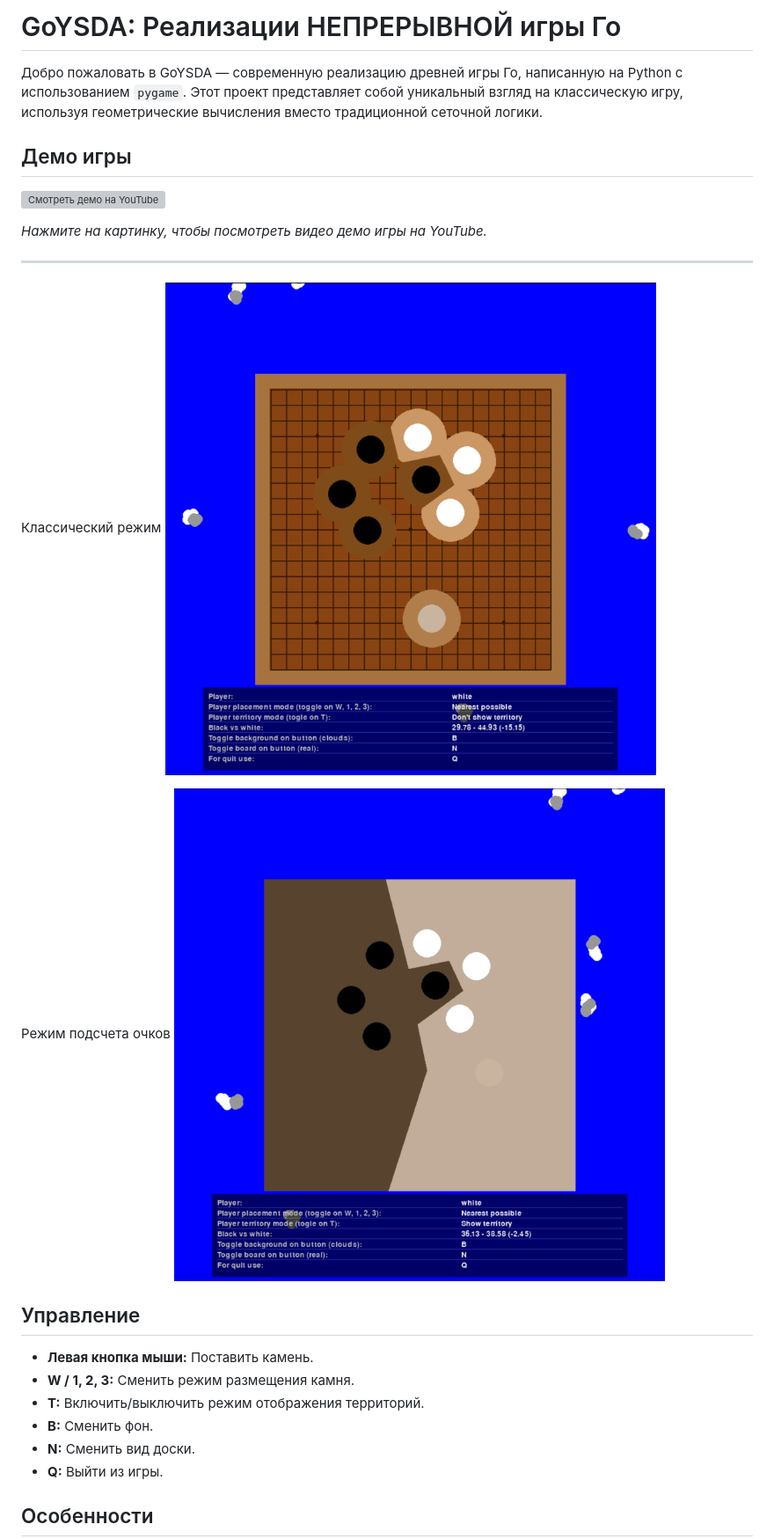
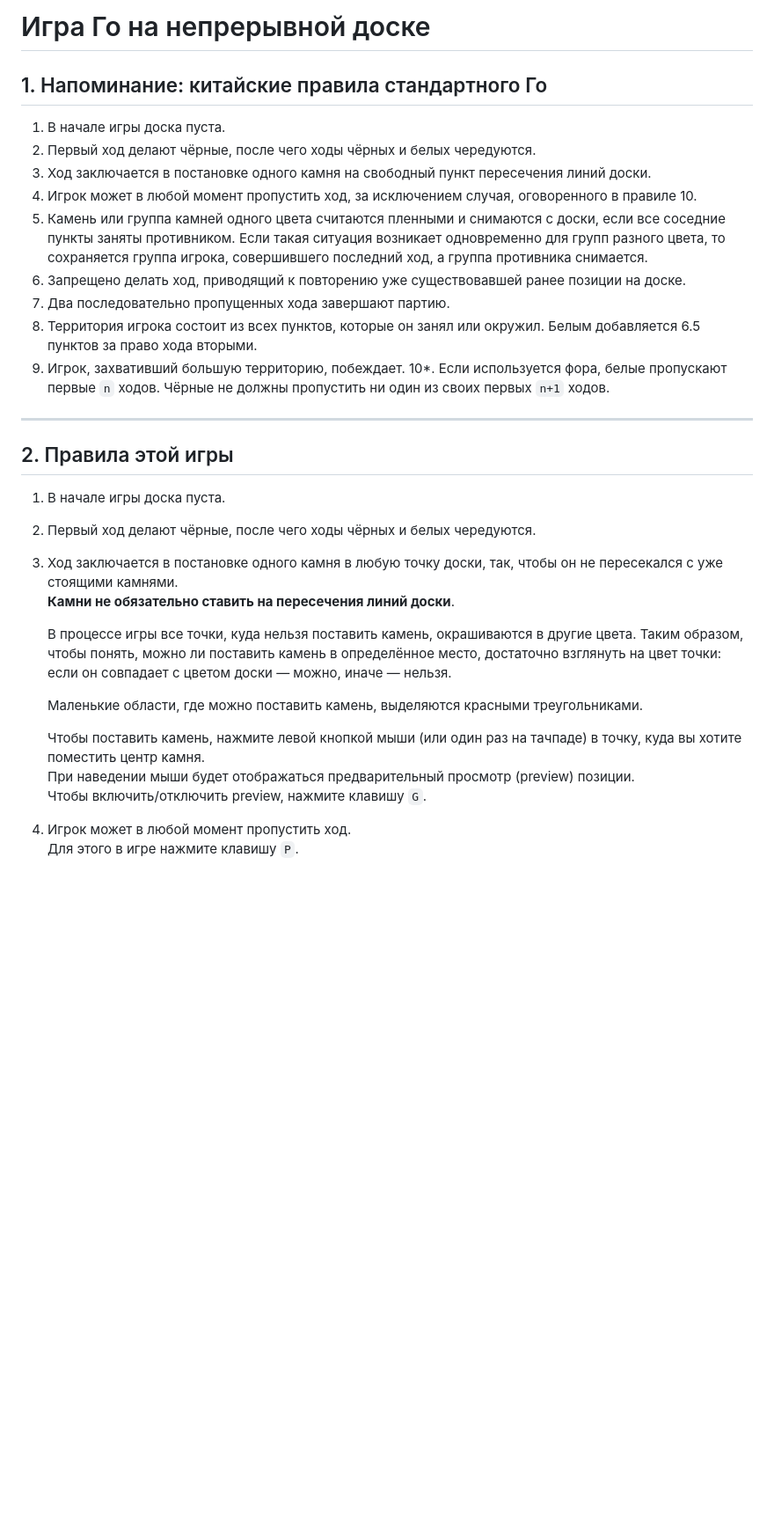
Before and after one commit to Penchekrak/goysda, a Markdown page: README.md, the part around one of its changes. Shown at 88% size. GitHub-like rendering; blank space fills up the shorter version; grey boxes are pictures that could not be loaded.

```diff
--- a/README.md
+++ b/README.md
@@ -1,31 +1,35 @@
-# GoYSDA: Реализации НЕПРЕРЫВНОЙ игры Го
+# Игра Го на непрерывной доске
 
-Добро пожаловать в GoYSDA — современную реализацию древней игры Го, написанную на Python с использованием `pygame`. Этот проект представляет собой уникальный взгляд на классическую игру, используя геометрические вычисления вместо традиционной сеточной логики.
+## 1. Напоминание: китайские правила стандартного Го
 
-
-## Демо игры
-
-[![Смотреть демо на YouTube](https://img.youtube.com/vi/ZOcsS9vKWsY/hqdefault.jpg)](https://youtube.com/shorts/ZOcsS9vKWsY?si=CQ2yUGxex_5jKBq-)
-
-*Нажмите на картинку, чтобы посмотреть видео демо игры на YouTube.*
+1. В начале игры доска пуста.
+2. Первый ход делают чёрные, после чего ходы чёрных и белых чередуются.
+3. Ход заключается в постановке одного камня на свободный пункт пересечения линий доски.
+4. Игрок может в любой момент пропустить ход, за исключением случая, оговоренного в правиле 10.
+5. Камень или группа камней одного цвета считаются пленными и снимаются с доски, если все соседние пункты заняты противником. Если такая ситуация возникает одновременно для групп разного цвета, то сохраняется группа игрока, совершившего последний ход, а группа противника снимается.
+6. Запрещено делать ход, приводящий к повторению уже существовавшей ранее позиции на доске.
+7. Два последовательно пропущенных хода завершают партию.
+8. Территория игрока состоит из всех пунктов, которые он занял или окружил. Белым добавляется 6.5 пунктов за право хода вторыми.
+9. Игрок, захвативший большую территорию, побеждает.
+10*. Если используется форa, белые пропускают первые `n` ходов. Чёрные не должны пропустить ни один из своих первых `n+1` ходов.
 
 ---
 
-Классический режим
-![](docs/images/01_intro.png)
+## 2. Правила этой игры
 
-Режим подсчета очков
-![](docs/images/02_intro_voroncov.png)
+1. В начале игры доска пуста.
+2. Первый ход делают чёрные, после чего ходы чёрных и белых чередуются.
+3. Ход заключается в постановке одного камня в любую точку доски, так, чтобы он не пересекался с уже стоящими камнями.
+   **Камни не обязательно ставить на пересечения линий доски**.
 
+   В процессе игры все точки, куда нельзя поставить камень, окрашиваются в другие цвета. Таким образом, чтобы понять, можно ли поставить камень в определённое место, достаточно взглянуть на цвет точки: если он совпадает с цветом доски — можно, иначе — нельзя.
 
-## Управление
+   Маленькие области, где можно поставить камень, выделяются красными треугольниками.
 
-*   **Левая кнопка мыши:** Поставить камень.
-*   **W / 1, 2, 3:** Сменить режим размещения камня.
-*   **T:** Включить/выключить режим отображения территорий.
-*   **B:** Сменить фон.
-*   **N:** Сменить вид доски.
-*   **Q:** Выйти из игры.
+   Чтобы поставить камень, нажмите левой кнопкой мыши (или один раз на тачпаде) в точку, куда вы хотите поместить центр камня.
+   При наведении мыши будет отображаться предварительный просмотр (preview) позиции.
+   Чтобы включить/отключить preview, нажмите клавишу `G`.
 
-## Особенности
+4. Игрок может в любой момент пропустить ход.
+   Для этого в игре нажмите клавишу `P`.
 
```
Also changed, not shown: other parts of README.md (+41 -49 lines).
